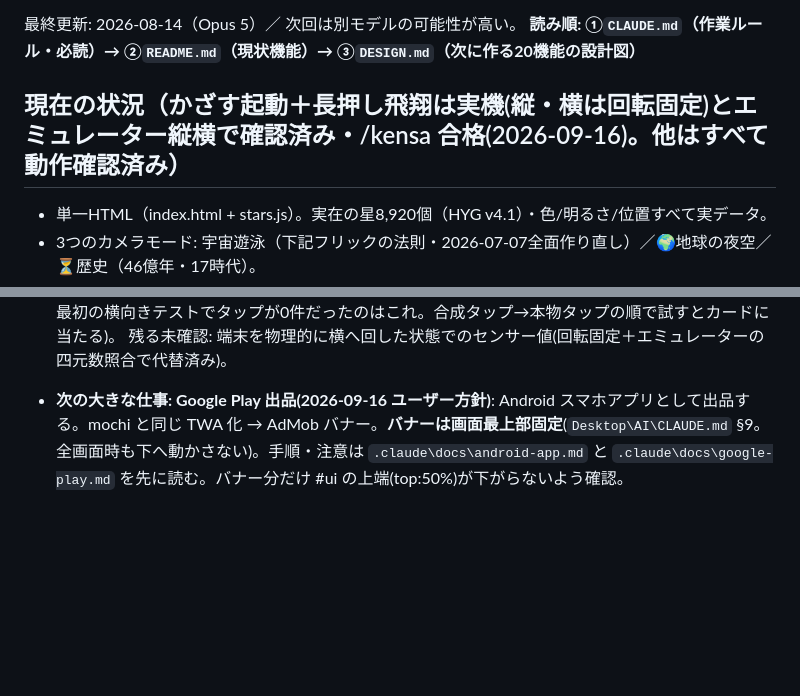
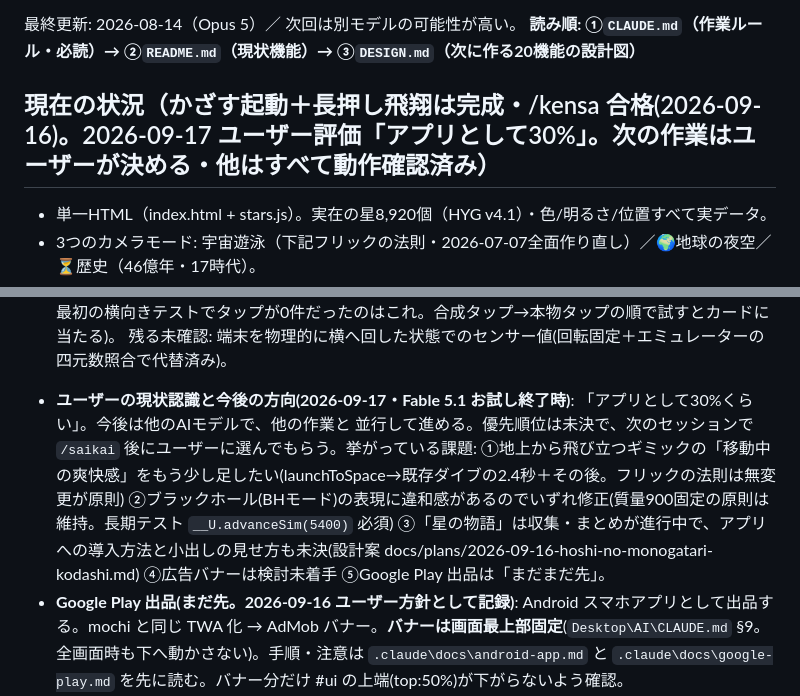
Before and after one commit to keronimo119-ui/uchu, a Markdown page: docs/HANDOFF.md, 2 parts joined by grey strips. Rendered like a GitHub page; blank space fills up the shorter version.

Commit message:
HANDOFF: 2026-09-17 ユーザー評価(アプリとして30%)と今後の方向を記録: 飛翔中の爽快感・BH表現の修正・星の物語の導入方式は未決、広告バナーとGoogle Play出品はまだ先。次の作業は /saikai 後にユーザーが選ぶ
Co-Authored-By: Claude Fable 5.1 <noreply@anthropic.com>

```diff
--- a/docs/HANDOFF.md
+++ b/docs/HANDOFF.md
@@ -3,7 +3,7 @@
 最終更新: 2026-08-14（Opus 5）／ 次回は別モデルの可能性が高い。
 **読み順: ①`CLAUDE.md`（作業ルール・必読）→ ②`README.md`（現状機能）→ ③`DESIGN.md`（次に作る20機能の設計図）**
 
-## 現在の状況（かざす起動＋長押し飛翔は実機(縦・横は回転固定)とエミュレーター縦横で確認済み・/kensa 合格(2026-09-16)。他はすべて動作確認済み）
+## 現在の状況（かざす起動＋長押し飛翔は完成・/kensa 合格(2026-09-16)。2026-09-17 ユーザー評価「アプリとして30%」。次の作業はユーザーが決める・他はすべて動作確認済み）
 - 単一HTML（index.html + stars.js）。実在の星8,920個（HYG v4.1）・色/明るさ/位置すべて実データ。
 - 3つのカメラモード: 宇宙遊泳（下記フリックの法則・2026-07-07全面作り直し）／🌍地球の夜空／⏳歴史（46億年・17時代）。
 - **遊泳の「フリックの法則」（ユーザー承認済み・変更時は必ず確認を取ること）**:
@@ -98,7 +98,13 @@
    注意: 横向き(高さ242px)では星カードが画面中央に出るため、表示中の8秒間はそこへのタップが「カードを閉じる」になる(設計どおり。
    最初の横向きテストでタップが0件だったのはこれ。合成タップ→本物タップの順で試すとカードに当たる)。
    残る未確認: 端末を物理的に横へ回した状態でのセンサー値(回転固定＋エミュレーターの四元数照合で代替済み)。
-- **次の大きな仕事: Google Play 出品(2026-09-16 ユーザー方針)**: Android スマホアプリとして出品する。mochi と同じ TWA 化 →
+- **ユーザーの現状認識と今後の方向(2026-09-17・Fable 5.1 お試し終了時)**: 「アプリとして30%くらい」。今後は他のAIモデルで、他の作業と
+  並行して進める。優先順位は未決で、次のセッションで `/saikai` 後にユーザーに選んでもらう。挙がっている課題:
+  ①地上から飛び立つギミックの「移動中の爽快感」をもう少し足したい(launchToSpace→既存ダイブの2.4秒＋その後。フリックの法則は無変更が原則)
+  ②ブラックホール(BHモード)の表現に違和感があるのでいずれ修正(質量900固定の原則は維持。長期テスト `__U.advanceSim(5400)` 必須)
+  ③「星の物語」は収集・まとめが進行中で、アプリへの導入方法と小出しの見せ方も未決(設計案 docs/plans/2026-09-16-hoshi-no-monogatari-kodashi.md)
+  ④広告バナーは検討未着手 ⑤Google Play 出品は「まだまだ先」。
+- **Google Play 出品(まだ先。2026-09-16 ユーザー方針として記録)**: Android スマホアプリとして出品する。mochi と同じ TWA 化 →
   AdMob バナー。**バナーは画面最上部固定**(`Desktop\AI\CLAUDE.md` §9。全画面時も下へ動かさない)。手順・注意は
   `.claude\docs\android-app.md` と `.claude\docs\google-play.md` を先に読む。バナー分だけ #ui の上端(top:50%)が下がらないよう確認。
 - 小さな見た目の課題(2026-09-16 スマホエミュレーター縦で確認): 星カード(#card)が画面下中央に出るため、幅411px以下では
```
